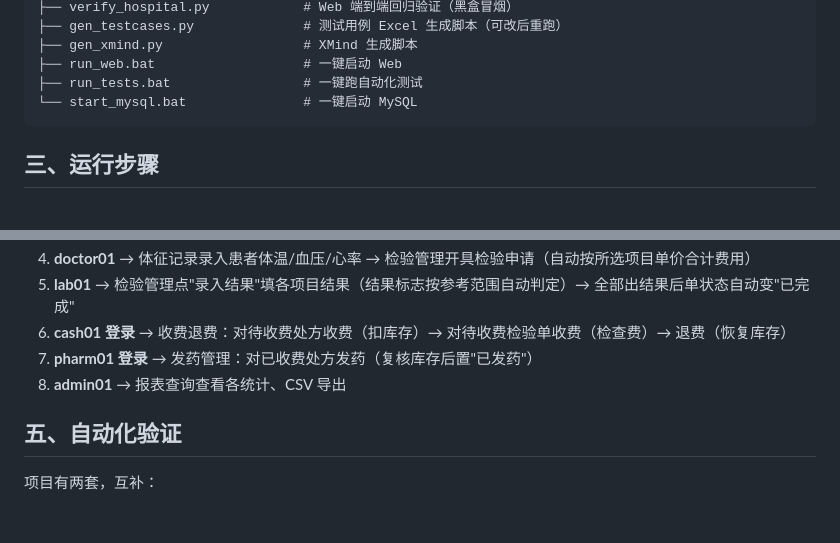
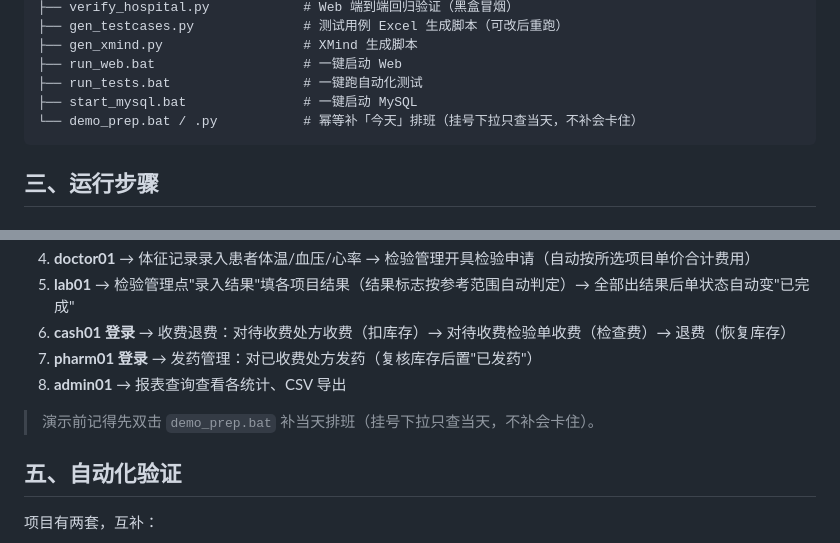
Before and after one commit to OFten99/hospital-system, a Markdown page: 运行说明.md, 2 parts joined by grey strips. Rendered like a GitHub page; blank space fills up the shorter version.

````diff
--- a/运行说明.md
+++ b/运行说明.md
@@ -40,7 +44,8 @@
 ├── gen_xmind.py                  # XMind 生成脚本
 ├── run_web.bat                   # 一键启动 Web
 ├── run_tests.bat                 # 一键跑自动化测试
-└── start_mysql.bat               # 一键启动 MySQL
+├── start_mysql.bat               # 一键启动 MySQL
+└── demo_prep.bat / .py           # 幂等补「今天」排班（挂号下拉只查当天，不补会卡住）
 ```
 
 ## 三、运行步骤
@@ -109,6 +114,8 @@ python app.py
 7. **pharm01 登录** → 发药管理：对已收费处方发药（复核库存后置"已发药"）
 8. **admin01** → 报表查询查看各统计、CSV 导出
 
+> 演示前记得先双击 `demo_prep.bat` 补当天排班（挂号下拉只查当天，不补会卡住）。
+
 ## 五、自动化验证
 
 项目有两套，互补：
````
Also changed, not shown: other parts of 运行说明.md (+18 -11 lines), README.md (+7 -39 lines).
